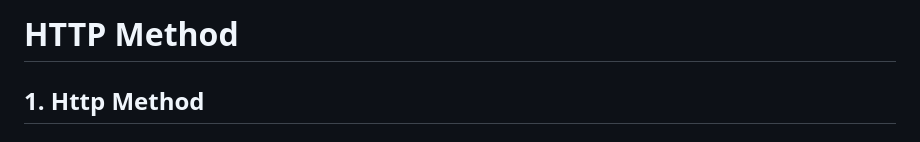
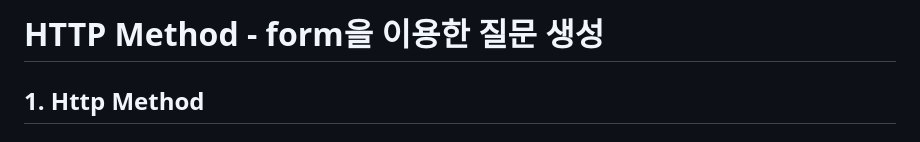
Before and after one commit to sophia22001/24-2-basic-backend-study, a Markdown page: week9/wil.md, the part around the change. Rendered like a GitHub page.

Commit message:
(w9) wil

```diff
--- a/week9/wil.md
+++ b/week9/wil.md
@@ -1,4 +1,4 @@
-# HTTP Method
+# HTTP Method - form을 이용한 질문 생성
 
 ## 1. Http Method
 
```
